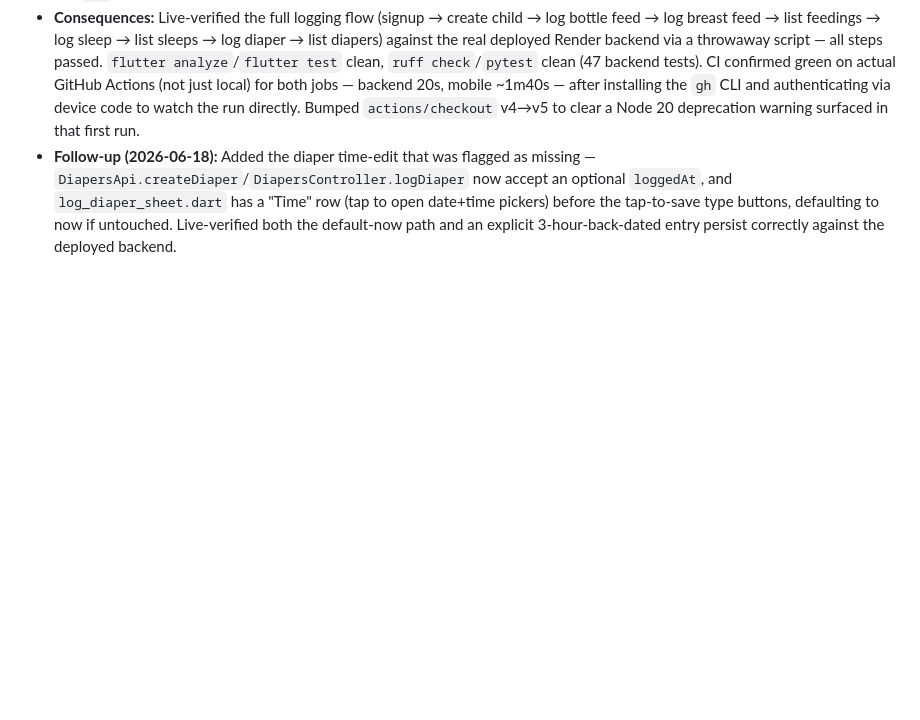
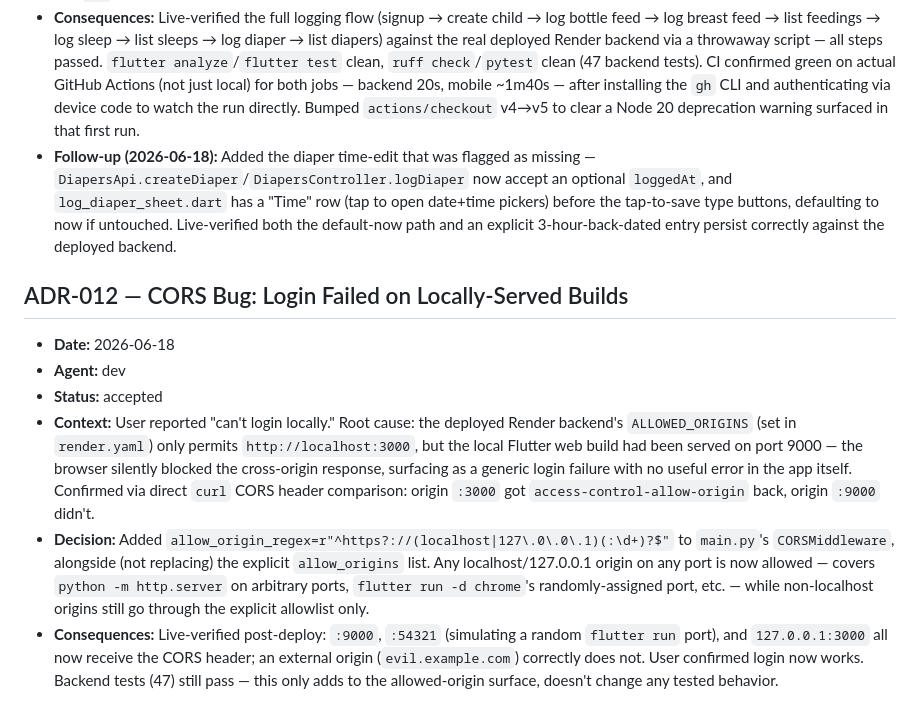
Before and after one commit to divangreen/ParentOS, a Markdown page: DECISIONS.md, the part around the change. Drawn GitHub-style; blank space fills up the shorter version.

Commit message:
Document CORS fix in DECISIONS.md ADR-012

```diff
--- a/DECISIONS.md
+++ b/DECISIONS.md
@@ -115,3 +115,12 @@
   - Before wiring CI, ran `ruff check .` locally and found 36 pre-existing violations (mostly `E501` line-too-long across code that predates this session, plus some of this session's own files). Bumped `line-length` from 100 to 120 in `pyproject.toml` (resolved most), manually wrapped the remaining 4 genuinely-too-long lines, and ran `ruff check --fix` for import-sorting/unused-import issues.
 - **Consequences:** Live-verified the full logging flow (signup → create child → log bottle feed → log breast feed → list feedings → log sleep → list sleeps → log diaper → list diapers) against the real deployed Render backend via a throwaway script — all steps passed. `flutter analyze`/`flutter test` clean, `ruff check`/`pytest` clean (47 backend tests). CI confirmed green on actual GitHub Actions (not just local) for both jobs — backend 20s, mobile ~1m40s — after installing the `gh` CLI and authenticating via device code to watch the run directly. Bumped `actions/checkout` v4→v5 to clear a Node 20 deprecation warning surfaced in that first run.
 - **Follow-up (2026-06-18):** Added the diaper time-edit that was flagged as missing — `DiapersApi.createDiaper`/`DiapersController.logDiaper` now accept an optional `loggedAt`, and `log_diaper_sheet.dart` has a "Time" row (tap to open date+time pickers) before the tap-to-save type buttons, defaulting to now if untouched. Live-verified both the default-now path and an explicit 3-hour-back-dated entry persist correctly against the deployed backend.
+
+## ADR-012 — CORS Bug: Login Failed on Locally-Served Builds
+
+- **Date:** 2026-06-18
+- **Agent:** dev
+- **Status:** accepted
+- **Context:** User reported "can't login locally." Root cause: the deployed Render backend's `ALLOWED_ORIGINS` (set in `render.yaml`) only permits `http://localhost:3000`, but the local Flutter web build had been served on port 9000 — the browser silently blocked the cross-origin response, surfacing as a generic login failure with no useful error in the app itself. Confirmed via direct `curl` CORS header comparison: origin `:3000` got `access-control-allow-origin` back, origin `:9000` didn't.
+- **Decision:** Added `allow_origin_regex=r"^https?://(localhost|127\.0\.0\.1)(:\d+)?$"` to `main.py`'s `CORSMiddleware`, alongside (not replacing) the explicit `allow_origins` list. Any localhost/127.0.0.1 origin on any port is now allowed — covers `python -m http.server` on arbitrary ports, `flutter run -d chrome`'s randomly-assigned port, etc. — while non-localhost origins still go through the explicit allowlist only.
+- **Consequences:** Live-verified post-deploy: `:9000`, `:54321` (simulating a random `flutter run` port), and `127.0.0.1:3000` all now receive the CORS header; an external origin (`evil.example.com`) correctly does not. User confirmed login now works. Backend tests (47) still pass — this only adds to the allowed-origin surface, doesn't change any tested behavior.
```
